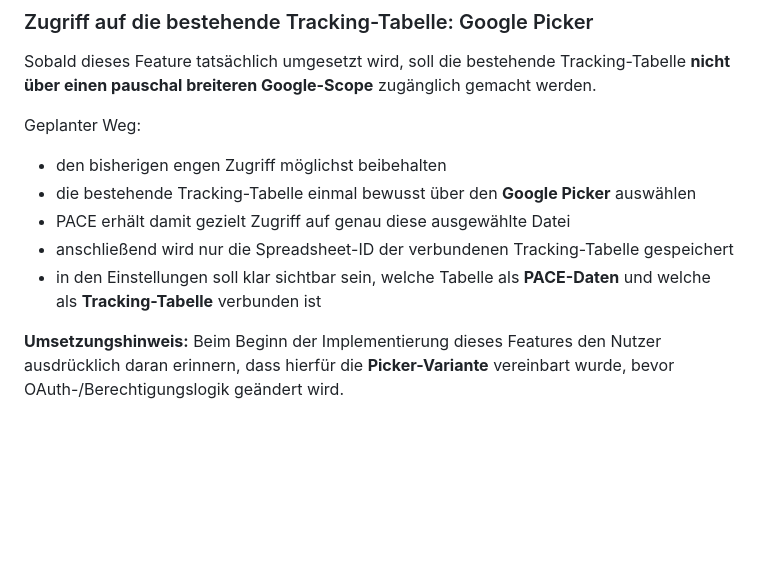
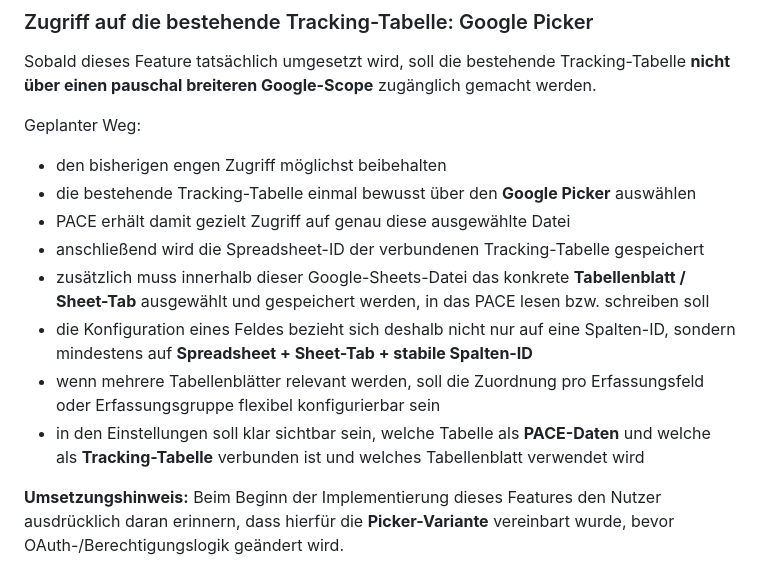
Before and after one commit to david-bassler/PACE, a Markdown page: FEATURELISTE.md, the part around the change. Drawn GitHub-style; blank space fills up the shorter version.

Commit message:
docs: include sheet tab in tracking target configuration

```diff
--- a/FEATURELISTE.md
+++ b/FEATURELISTE.md
@@ -658,8 +658,11 @@ Geplanter Weg:
 - den bisherigen engen Zugriff möglichst beibehalten
 - die bestehende Tracking-Tabelle einmal bewusst über den **Google Picker** auswählen
 - PACE erhält damit gezielt Zugriff auf genau diese ausgewählte Datei
-- anschließend wird nur die Spreadsheet-ID der verbundenen Tracking-Tabelle gespeichert
-- in den Einstellungen soll klar sichtbar sein, welche Tabelle als **PACE-Daten** und welche als **Tracking-Tabelle** verbunden ist
+- anschließend wird die Spreadsheet-ID der verbundenen Tracking-Tabelle gespeichert
+- zusätzlich muss innerhalb dieser Google-Sheets-Datei das konkrete **Tabellenblatt / Sheet-Tab** ausgewählt und gespeichert werden, in das PACE lesen bzw. schreiben soll
+- die Konfiguration eines Feldes bezieht sich deshalb nicht nur auf eine Spalten-ID, sondern mindestens auf **Spreadsheet + Sheet-Tab + stabile Spalten-ID**
+- wenn mehrere Tabellenblätter relevant werden, soll die Zuordnung pro Erfassungsfeld oder Erfassungsgruppe flexibel konfigurierbar sein
+- in den Einstellungen soll klar sichtbar sein, welche Tabelle als **PACE-Daten** und welche als **Tracking-Tabelle** verbunden ist und welches Tabellenblatt verwendet wird
 
 **Umsetzungshinweis:** Beim Beginn der Implementierung dieses Features den Nutzer ausdrücklich daran erinnern, dass hierfür die **Picker-Variante** vereinbart wurde, bevor OAuth-/Berechtigungslogik geändert wird.
 
```
